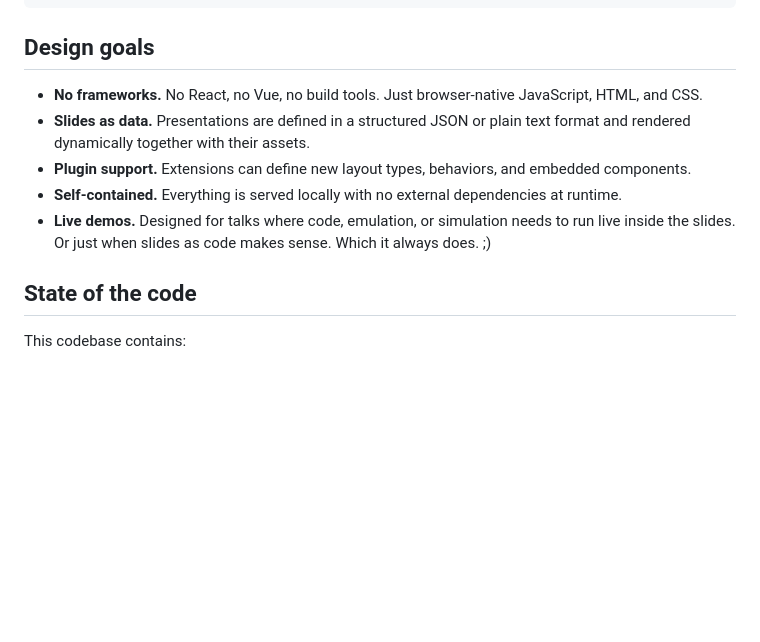
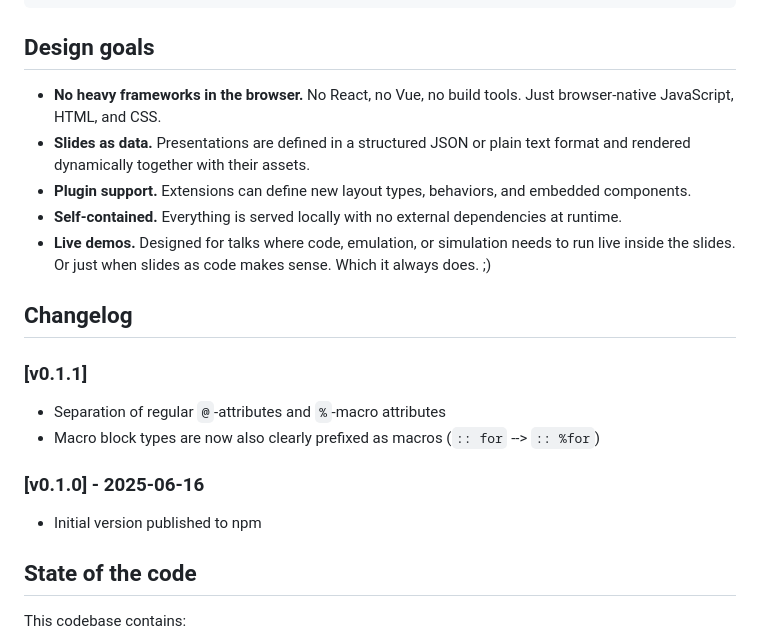
Before and after one commit to svjson/heed, a Markdown page: README.md, the part around one of its changes. Drawn GitHub-style; blank space fills up the shorter version.

```diff
--- a/README.md
+++ b/README.md
@@ -334,13 +386,22 @@ For the benefit of tooling, all commands accept a `--json` flag that outputs the
 
 ## Design goals
 
-- **No frameworks.** No React, no Vue, no build tools. Just browser-native JavaScript, HTML, and CSS.
+- **No heavy frameworks in the browser.** No React, no Vue, no build tools. Just browser-native JavaScript, HTML, and CSS.
 - **Slides as data.** Presentations are defined in a structured JSON or plain text format and rendered dynamically together with their
 assets.
 - **Plugin support.** Extensions can define new layout types, behaviors, and embedded components.
 - **Self-contained.** Everything is served locally with no external dependencies at runtime.
 - **Live demos.** Designed for talks where code, emulation, or simulation needs to run live inside the slides. Or just when slides as
 code makes sense. Which it always does. ;)
+
+## Changelog
+
+### [v0.1.1]
+- Separation of regular `@`-attributes and `%`-macro attributes
+- Macro block types are now also clearly prefixed as macros (`:: for` --> `:: %for`)
+
+### [v0.1.0] - 2025-06-16
+- Initial version published to npm
 
 ## State of the code
 
```
Also changed, not shown: other parts of README.md (+62 -10 lines).
